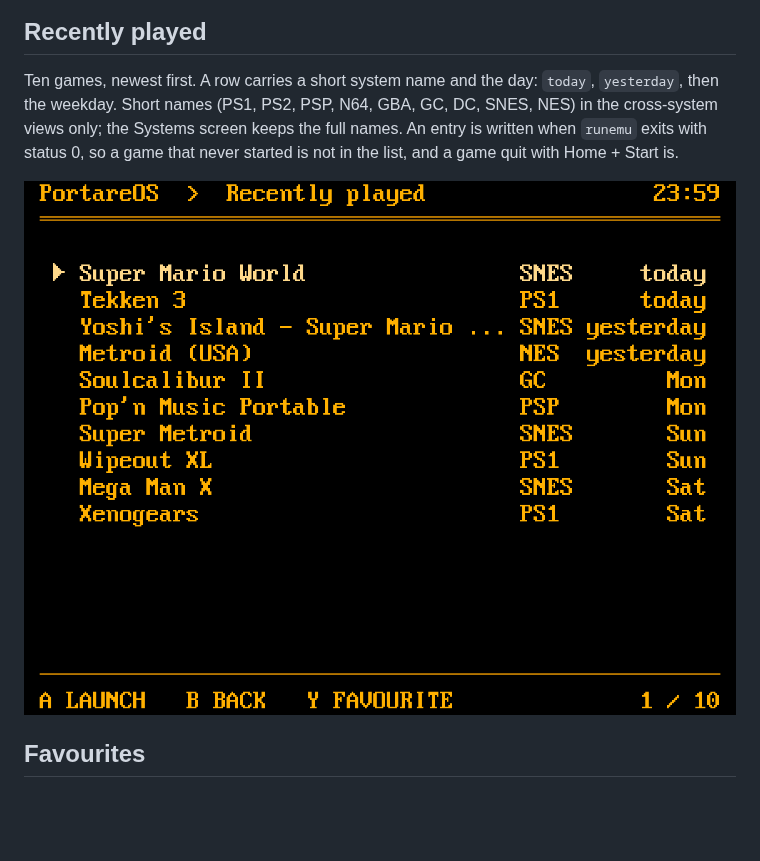
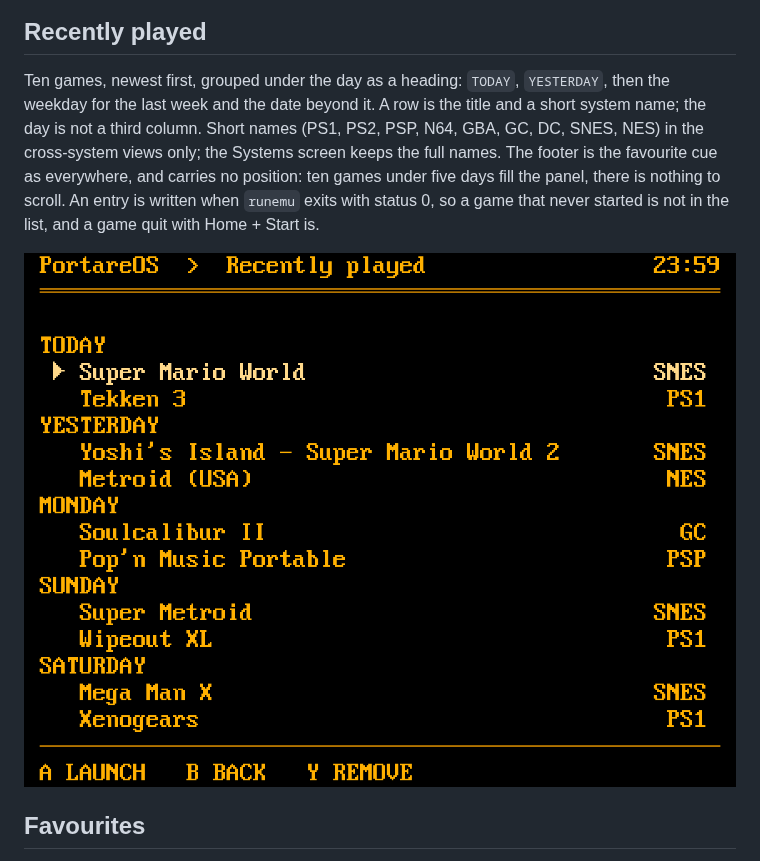
Before and after one commit to portare-ch/portarelauncher, a Markdown page: docs/lists.md, the part around the change. Drawn GitHub-style; pictures changed too: docs/images/recently-played.png; blank space fills up the shorter version.

Commit message:
mockup: Recently played grouped under the day
TODAY, YESTERDAY, then the weekday, as headings; a row is the title
and a short system name, no third column. Ten games under five days
fill the panel, so the footer carries no position.

```diff
--- a/docs/lists.md
+++ b/docs/lists.md
@@ -25,12 +25,15 @@ list; which core runs a system is not the player's concern.
 
 ## Recently played
 
-Ten games, newest first. A row carries a short system name and the day:
-`today`, `yesterday`, then the weekday. Short names (PS1, PS2, PSP, N64,
-GBA, GC, DC, SNES, NES) in the cross-system views only; the Systems
-screen keeps the full names. An entry is written when `runemu` exits
-with status 0, so a game that never started is not in the list, and a
-game quit with Home + Start is.
+Ten games, newest first, grouped under the day as a heading: `TODAY`,
+`YESTERDAY`, then the weekday for the last week and the date beyond it.
+A row is the title and a short system name; the day is not a third
+column. Short names (PS1, PS2, PSP, N64, GBA, GC, DC, SNES, NES) in the
+cross-system views only; the Systems screen keeps the full names. The
+footer is the favourite cue as everywhere, and carries no position: ten
+games under five days fill the panel, there is nothing to scroll. An
+entry is written when `runemu` exits with status 0, so a game that never
+started is not in the list, and a game quit with Home + Start is.
 
 ![Recently played](images/recently-played.png)
 
```
Also changed, not shown: 2 other files.
